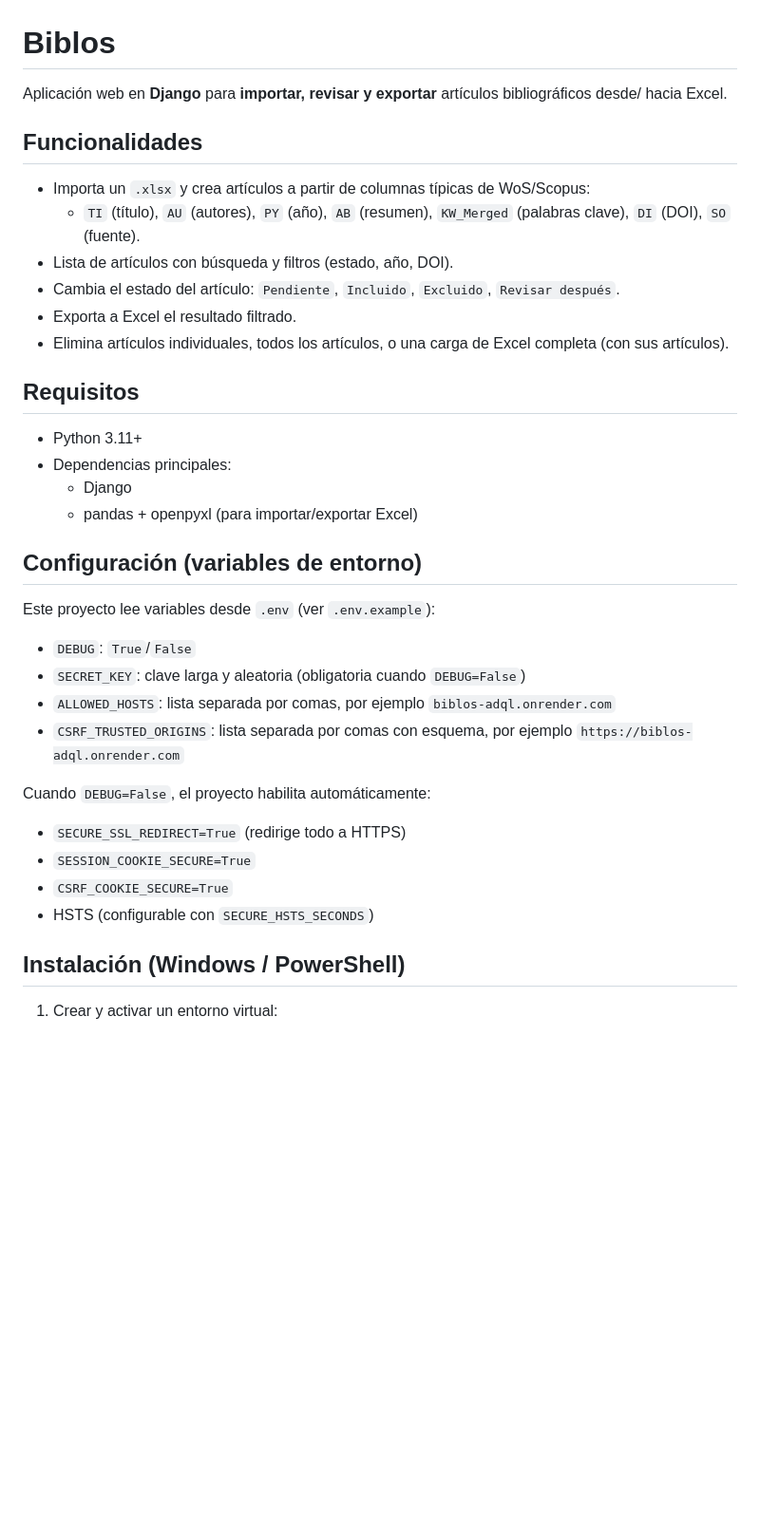
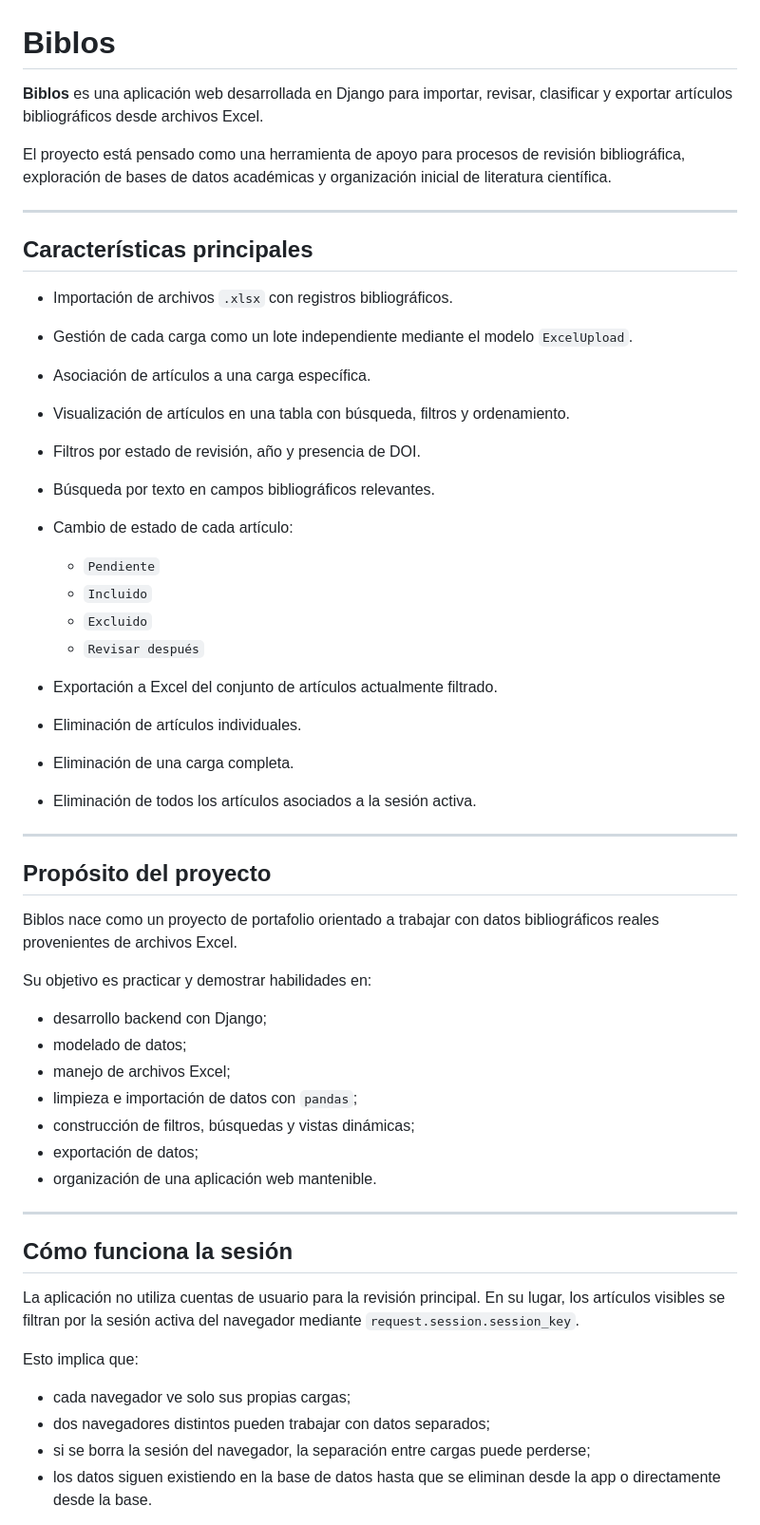
Before and after one commit to naabit/biblos, a Markdown page: README.md, the part around one of its changes. Shown at 95% size. Drawn GitHub-style; blank space fills up the shorter version.

Commit message:
actualiza readme

```diff
--- a/README.md
+++ b/README.md
@@ -1,39 +1,57 @@
 # Biblos
 
-Aplicación web en **Django** para **importar, revisar y exportar** artículos bibliográficos desde/ hacia Excel.
+**Biblos** es una aplicación web desarrollada en Django para importar, revisar, clasificar y exportar artículos bibliográficos desde archivos Excel.
 
-## Funcionalidades
+El proyecto está pensado como una herramienta de apoyo para procesos de revisión bibliográfica, exploración de bases de datos académicas y organización inicial de literatura científica.
 
-- Importa un `.xlsx` y crea artículos a partir de columnas típicas de WoS/Scopus:
-  - `TI` (título), `AU` (autores), `PY` (año), `AB` (resumen), `KW_Merged` (palabras clave), `DI` (DOI), `SO` (fuente).
-- Lista de artículos con búsqueda y filtros (estado, año, DOI).
-- Cambia el estado del artículo: `Pendiente`, `Incluido`, `Excluido`, `Revisar después`.
-- Exporta a Excel el resultado filtrado.
-- Elimina artículos individuales, todos los artículos, o una carga de Excel completa (con sus artículos).
+---
 
-## Requisitos
+## Características principales
 
-- Python 3.11+
-- Dependencias principales:
-  - Django
-  - pandas + openpyxl (para importar/exportar Excel)
+* Importación de archivos `.xlsx` con registros bibliográficos.
+* Gestión de cada carga como un lote independiente mediante el modelo `ExcelUpload`.
+* Asociación de artículos a una carga específica.
+* Visualización de artículos en una tabla con búsqueda, filtros y ordenamiento.
+* Filtros por estado de revisión, año y presencia de DOI.
+* Búsqueda por texto en campos bibliográficos relevantes.
+* Cambio de estado de cada artículo:
 
-## Configuración (variables de entorno)
+  * `Pendiente`
+  * `Incluido`
+  * `Excluido`
+  * `Revisar después`
+* Exportación a Excel del conjunto de artículos actualmente filtrado.
+* Eliminación de artículos individuales.
+* Eliminación de una carga completa.
+* Eliminación de todos los artículos asociados a la sesión activa.
 
-Este proyecto lee variables desde `.env` (ver `.env.example`):
+---
 
-- `DEBUG`: `True`/`False`
-- `SECRET_KEY`: clave larga y aleatoria (obligatoria cuando `DEBUG=False`)
-- `ALLOWED_HOSTS`: lista separada por comas, por ejemplo `biblos-adql.onrender.com`
-- `CSRF_TRUSTED_ORIGINS`: lista separada por comas con esquema, por ejemplo `https://biblos-adql.onrender.com`
+## Propósito del proyecto
 
-Cuando `DEBUG=False`, el proyecto habilita automáticamente:
+Biblos nace como un proyecto de portafolio orientado a trabajar con datos bibliográficos reales provenientes de archivos Excel.
 
-- `SECURE_SSL_REDIRECT=True` (redirige todo a HTTPS)
-- `SESSION_COOKIE_SECURE=True`
-- `CSRF_COOKIE_SECURE=True`
-- HSTS (configurable con `SECURE_HSTS_SECONDS`)
+Su objetivo es practicar y demostrar habilidades en:
 
-## Instalación (Windows / PowerShell)
+* desarrollo backend con Django;
+* modelado de datos;
+* manejo de archivos Excel;
+* limpieza e importación de datos con `pandas`;
+* construcción de filtros, búsquedas y vistas dinámicas;
+* exportación de datos;
+* organización de una aplicación web mantenible.
 
-1) Crear y activar un entorno virtual:
+---
+
+## Cómo funciona la sesión
+
+La aplicación no utiliza cuentas de usuario para la revisión principal.
+En su lugar, los artículos visibles se filtran por la sesión activa del navegador mediante `request.session.session_key`.
+
+Esto implica que:
+
+* cada navegador ve solo sus propias cargas;
+* dos navegadores distintos pueden trabajar con datos separados;
+* si se borra la sesión del navegador, la separación entre cargas puede perderse;
+* los datos siguen existiendo en la base de datos hasta que se eliminan desde la app o directamente desde la base.
+
```
Also changed, not shown: other parts of README.md (+156 -56 lines).
